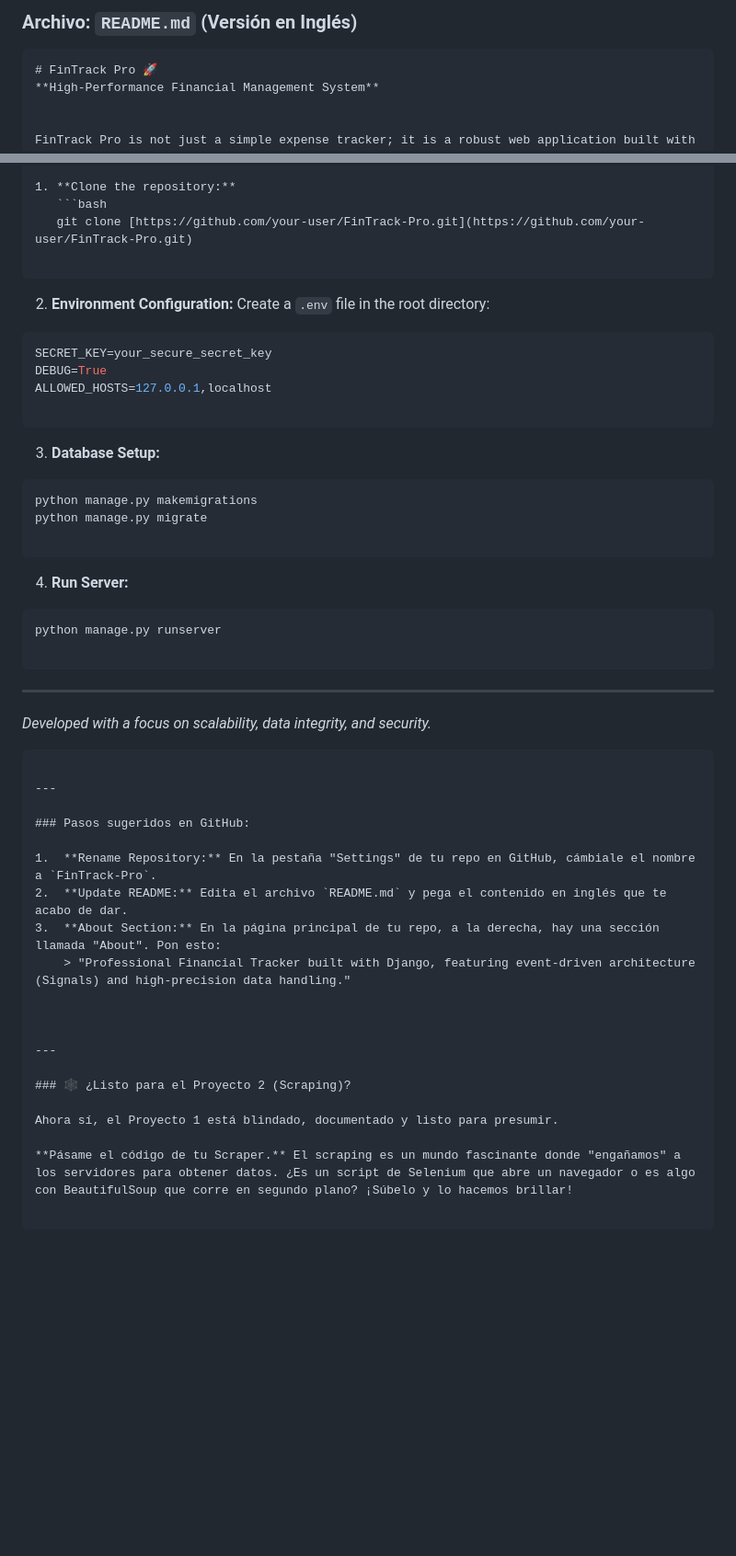
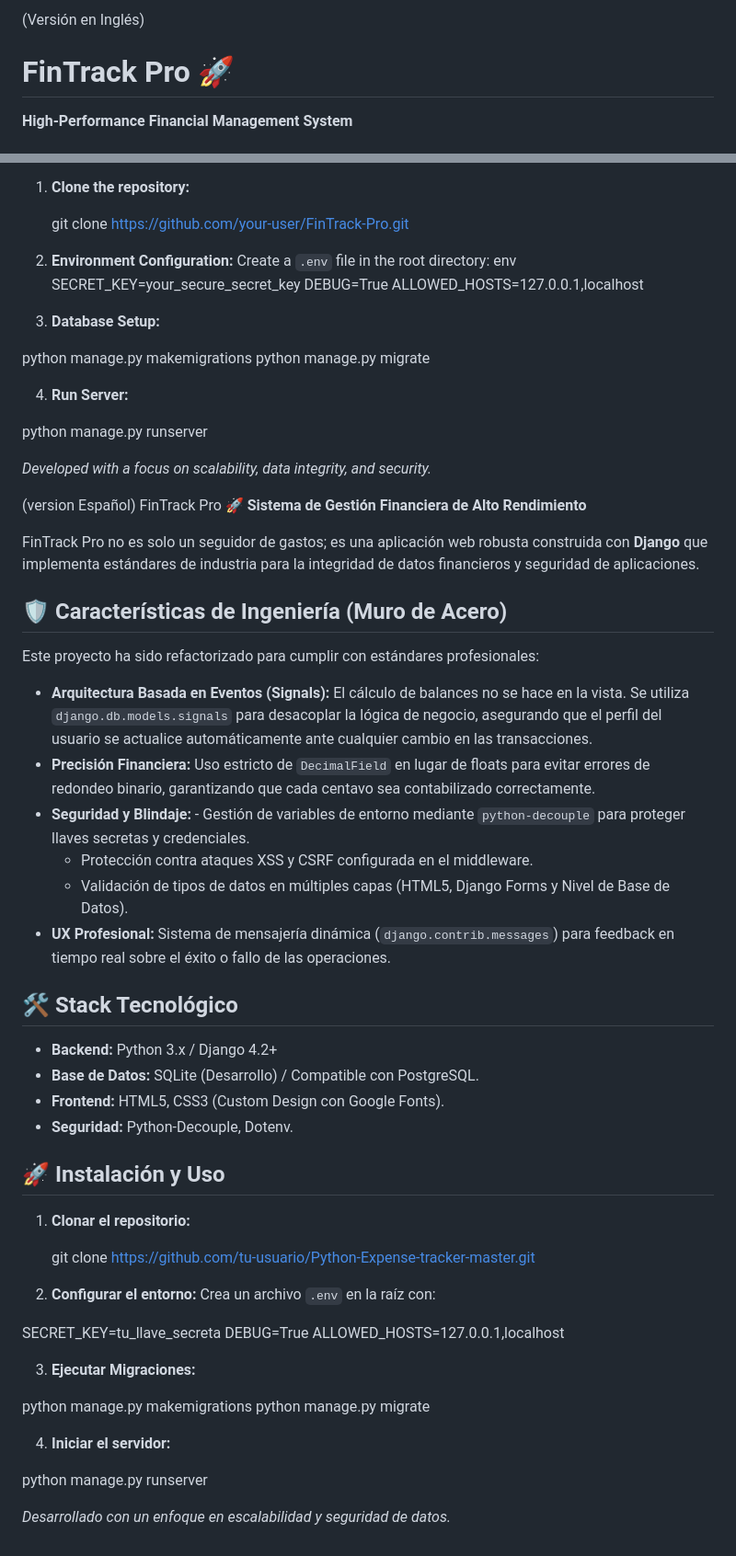
Before and after one commit to OpSigma80/expense-tracker, a Markdown page: README.md, 2 parts joined by grey strips. Shown at 92% size. Rendered like a GitHub page; blank space fills up the shorter version.

Commit message:
Add Spanish version and enhance installation steps
Updated README.md to include Spanish version and improved installation instructions.

````diff
--- a/README.md
+++ b/README.md
@@ -1,8 +1,8 @@
 
 
-### Archivo: `README.md` (Versión en Inglés)
+(Versión en Inglés)
 
-```markdown
+
 # FinTrack Pro 🚀
 **High-Performance Financial Management System**
 
@@ -30,60 +30,88 @@ This project has been architected to meet professional software standards:
 ## 🚀 Installation & Setup
 
 1. **Clone the repository:**
-   ```bash
+
    git clone [https://github.com/your-user/FinTrack-Pro.git](https://github.com/your-user/FinTrack-Pro.git)
 
-```
+
 
 2. **Environment Configuration:**
 Create a `.env` file in the root directory:
-```env
+env
 SECRET_KEY=your_secure_secret_key
 DEBUG=True
 ALLOWED_HOSTS=127.0.0.1,localhost
 
-```
 
 
 3. **Database Setup:**
-```bash
+
 python manage.py makemigrations
 python manage.py migrate
 
-```
+
 
 
 4. **Run Server:**
-```bash
+
 python manage.py runserver
 
-```
+
+*Developed with a focus on scalability, data integrity, and security.*
+
+(version Español)
+ FinTrack Pro 🚀
+**Sistema de Gestión Financiera de Alto Rendimiento**
+
+FinTrack Pro no es solo un seguidor de gastos; es una aplicación web robusta construida con **Django** que implementa estándares de industria para la integridad de datos financieros y seguridad de aplicaciones.
+
+## 🛡️ Características de Ingeniería (Muro de Acero)
+
+Este proyecto ha sido refactorizado para cumplir con estándares profesionales:
+
+- **Arquitectura Basada en Eventos (Signals):** El cálculo de balances no se hace en la vista. Se utiliza `django.db.models.signals` para desacoplar la lógica de negocio, asegurando que el perfil del usuario se actualice automáticamente ante cualquier cambio en las transacciones.
+- **Precisión Financiera:** Uso estricto de `DecimalField` en lugar de floats para evitar errores de redondeo binario, garantizando que cada centavo sea contabilizado correctamente.
+- **Seguridad y Blindaje:** - Gestión de variables de entorno mediante `python-decouple` para proteger llaves secretas y credenciales.
+    - Protección contra ataques XSS y CSRF configurada en el middleware.
+    - Validación de tipos de datos en múltiples capas (HTML5, Django Forms y Nivel de Base de Datos).
+- **UX Profesional:** Sistema de mensajería dinámica (`django.contrib.messages`) para feedback en tiempo real sobre el éxito o fallo de las operaciones.
+
+## 🛠️ Stack Tecnológico
+
+- **Backend:** Python 3.x / Django 4.2+
+- **Base de Datos:** SQLite (Desarrollo) / Compatible con PostgreSQL.
+- **Frontend:** HTML5, CSS3 (Custom Design con Google Fonts).
+- **Seguridad:** Python-Decouple, Dotenv.
+
+## 🚀 Instalación y Uso
+
+1. **Clonar el repositorio:**
+
+   git clone [https://github.com/tu-usuario/Python-Expense-tracker-master.git](https://github.com/tu-usuario/Python-Expense-tracker-master.git)
 
 
 
----
+2. **Configurar el entorno:**
+Crea un archivo `.env` en la raíz con:
 
-*Developed with a focus on scalability, data integrity, and security.*
-
-```
-
----
-
-### Pasos sugeridos en GitHub:
-
-1.  **Rename Repository:** En la pestaña "Settings" de tu repo en GitHub, cámbiale el nombre a `FinTrack-Pro`.
-2.  **Update README:** Edita el archivo `README.md` y pega el contenido en inglés que te acabo de dar.
-3.  **About Section:** En la página principal de tu repo, a la derecha, hay una sección llamada "About". Pon esto:
-    > "Professional Financial Tracker built with Django, featuring event-driven architecture (Signals) and high-precision data handling."
+SECRET_KEY=tu_llave_secreta
+DEBUG=True
+ALLOWED_HOSTS=127.0.0.1,localhost
 
 
 
----
 
-### 🕸️ ¿Listo para el Proyecto 2 (Scraping)?
+3. **Ejecutar Migraciones:**
 
-Ahora sí, el Proyecto 1 está blindado, documentado y listo para presumir.
+python manage.py makemigrations
+python manage.py migrate
 
-**Pásame el código de tu Scraper.** El scraping es un mundo fascinante donde "engañamos" a los servidores para obtener datos. ¿Es un script de Selenium que abre un navegador o es algo con BeautifulSoup que corre en segundo plano? ¡Súbelo y lo hacemos brillar!
 
-```
+
+
+4. **Iniciar el servidor:**
+
+python manage.py runserver
+
+
+*Desarrollado con un enfoque en escalabilidad y seguridad de datos.*
````
